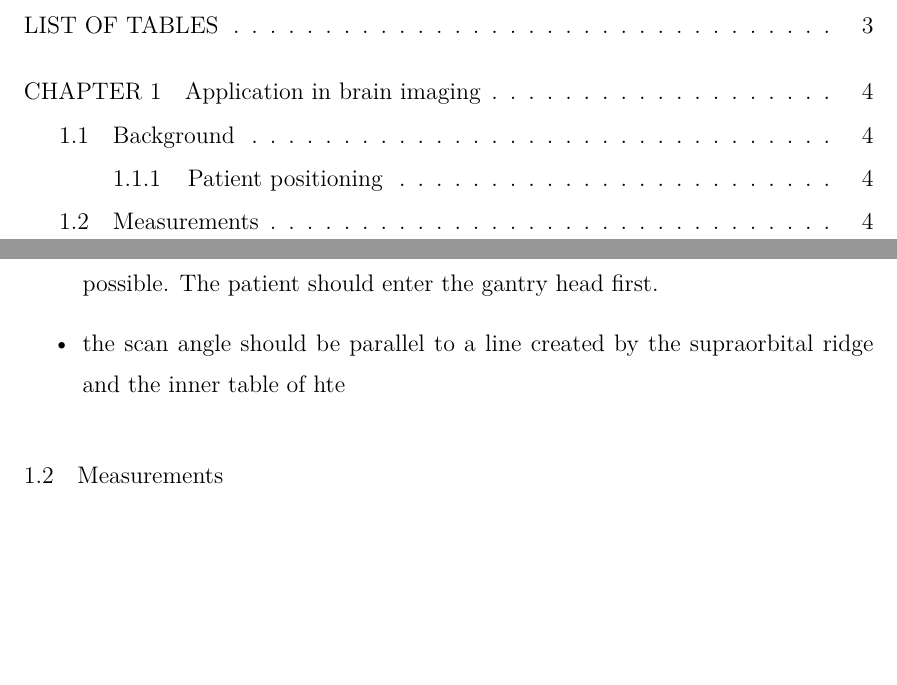
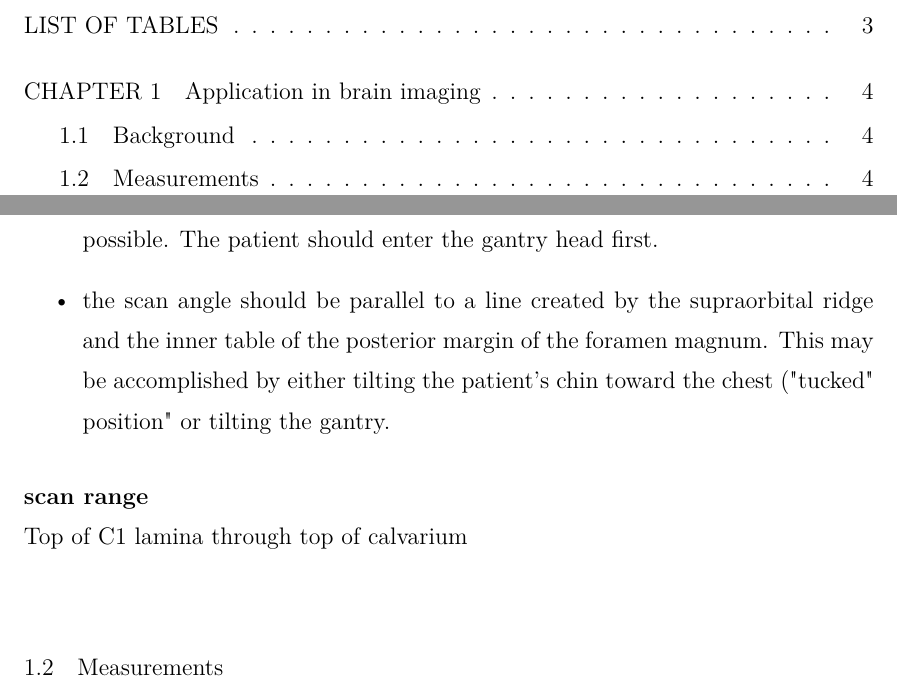
Before and after one commit to hfan36/dissertation, a LaTeX thesis (masterfile.tex, which reads Chapters/chap-BrainImgApplication.tex): two parts of pages 1 and 4 of 5, joined at a grey line, cut so that both start at the same text, the shorter picture padded with empty space. Compiled offline with pdfLaTeX.

Commit message:
added stuff to brain imaging application chapter

```diff
--- a/Chapters/chap-BrainImgApplication.tex
+++ b/Chapters/chap-BrainImgApplication.tex
@@ -8,7 +6,10 @@ According to the AAPM (American Association of Physicists in Medicine), patient
 \begin{itemize}
 \item patient should lie face upward with the head in a head-holder device whenever possible.  The patient should enter the gantry head first.
-\item the scan angle should be parallel to a line created by the supraorbital ridge and the inner table of hte
-
+\item the scan angle should be parallel to a line created by the supraorbital ridge and the inner table of the posterior margin of the foramen magnum.  This may be accomplished by either tilting the patient's chin toward the chest ("tucked" position" or tilting the gantry.
 \end{itemize}
 
+\noindent \textbf{scan range} \\
+\noindent Top of C1 lamina through top of calvarium \\
+
+
 \section{Measurements}
```
Also changed, not shown: Chapters/chap-BrainImgApplication.tex (6 more changed lines).
